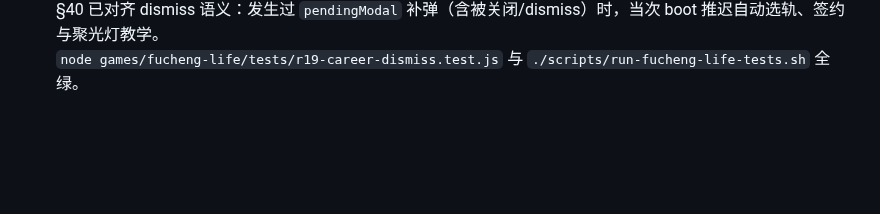
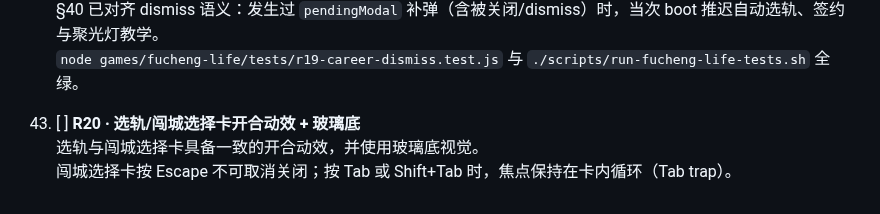
Before and after one commit to 9997433-bit/HL2, a Markdown page: games/fucheng-life/ACCEPTANCE.md, the part around the change. Drawn GitHub-style; blank space fills up the shorter version.

Commit message:
docs(r20): ACCEPTANCE §43
Co-authored-by: 9997433-bit <9997433-bit@users.noreply.github.com>

```diff
--- a/games/fucheng-life/ACCEPTANCE.md
+++ b/games/fucheng-life/ACCEPTANCE.md
@@ -210,3 +210,7 @@ python3 -m http.server 8000
     boot 自动流打开的选轨面板保持原语义：按 Escape 仍接受并应用推荐轨。
     §40 已对齐 dismiss 语义：发生过 `pendingModal` 补弹（含被关闭/dismiss）时，当次 boot 推迟自动选轨、签约与聚光灯教学。
     `node games/fucheng-life/tests/r19-career-dismiss.test.js` 与 `./scripts/run-fucheng-life-tests.sh` 全绿。
+
+43. [ ] **R20 · 选轨/闯城选择卡开合动效 + 玻璃底**
+    选轨与闯城选择卡具备一致的开合动效，并使用玻璃底视觉。
+    闯城选择卡按 Escape 不可取消关闭；按 Tab 或 Shift+Tab 时，焦点保持在卡内循环（Tab trap）。
```
